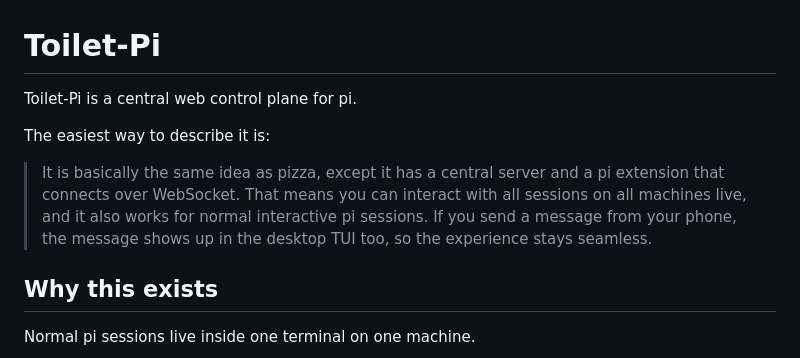
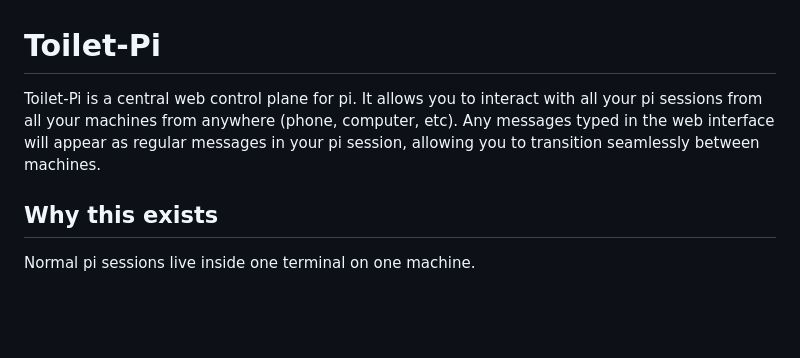
Before and after one commit to mrexodia/toilet-pi, a Markdown page: README.md, the part around the change. GitHub-like rendering; blank space fills up the shorter version.

Commit message:
Update description

```diff
--- a/README.md
+++ b/README.md
@@ -1,10 +1,6 @@
 # Toilet-Pi
 
-Toilet-Pi is a central web control plane for pi.
-
-The easiest way to describe it is:
-
-> It is basically the same idea as pizza, except it has a central server and a pi extension that connects over WebSocket. That means you can interact with all sessions on all machines live, and it also works for normal interactive pi sessions. If you send a message from your phone, the message shows up in the desktop TUI too, so the experience stays seamless.
+Toilet-Pi is a central web control plane for pi. It allows you to interact with all your pi sessions from all your machines from anywhere (phone, computer, etc). Any messages typed in the web interface will appear as regular messages in your pi session, allowing you to transition seamlessly between machines.
 
 ## Why this exists
 
```
